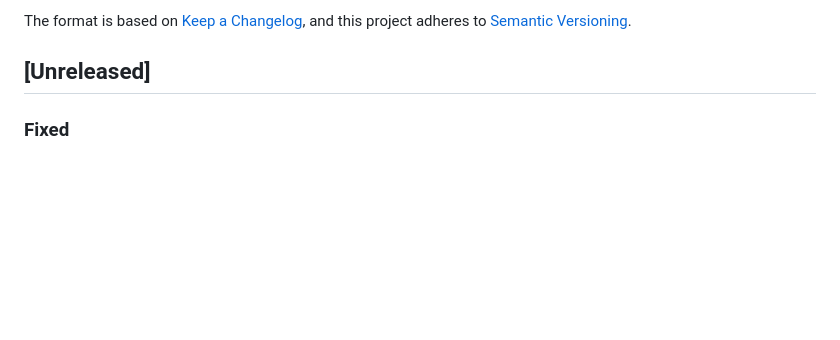
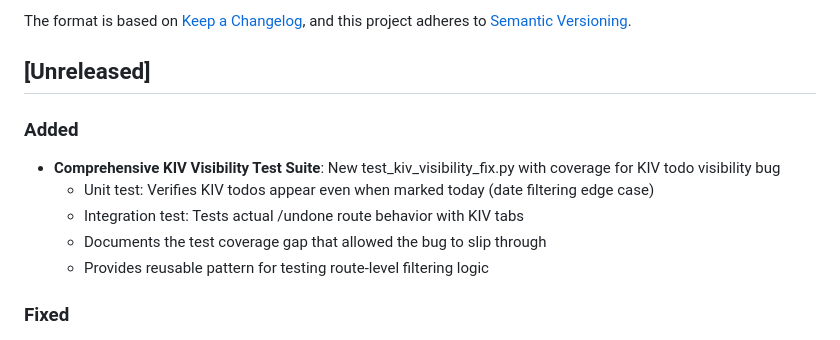
Before and after one commit to faizal2007/todobox, a Markdown page: CHANGELOG.md, the part around the change. Drawn GitHub-style; blank space fills up the shorter version.

Commit message:
Update CHANGELOG with new KIV visibility test suite

```diff
--- a/CHANGELOG.md
+++ b/CHANGELOG.md
@@ -6,6 +6,13 @@ The format is based on [Keep a Changelog](https://keepachangelog.com/en/1.0.0/),
 and this project adheres to [Semantic Versioning](https://semver.org/spec/v2.0.0.html).
 
 ## [Unreleased]
+
+### Added
+- **Comprehensive KIV Visibility Test Suite**: New test_kiv_visibility_fix.py with coverage for KIV todo visibility bug
+  - Unit test: Verifies KIV todos appear even when marked today (date filtering edge case)
+  - Integration test: Tests actual /undone route behavior with KIV tabs
+  - Documents the test coverage gap that allowed the bug to slip through
+  - Provides reusable pattern for testing route-level filtering logic
 
 ### Fixed
 - **KIV Todos Not Showing in KIV Tab After Marking**: Fixed bug where KIV todos marked today wouldn't appear in the KIV tab
```
